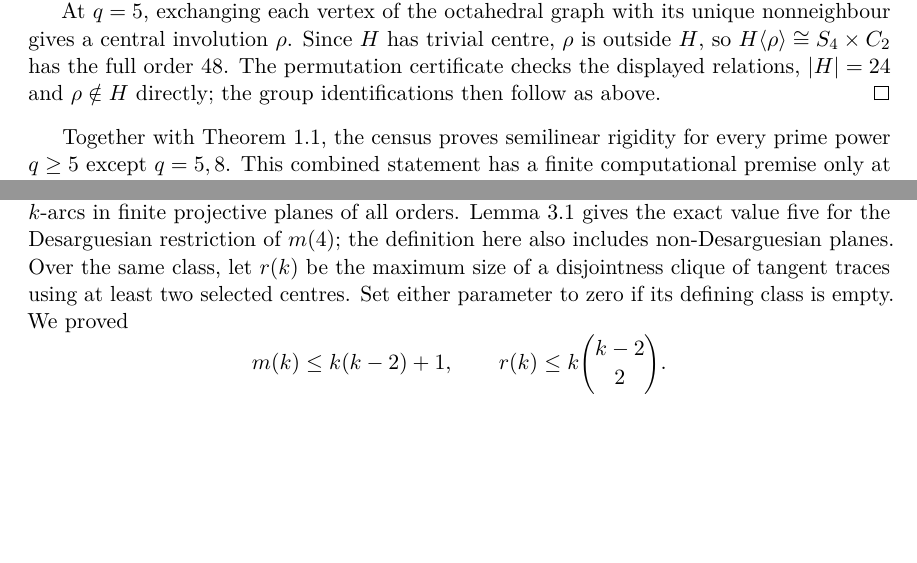
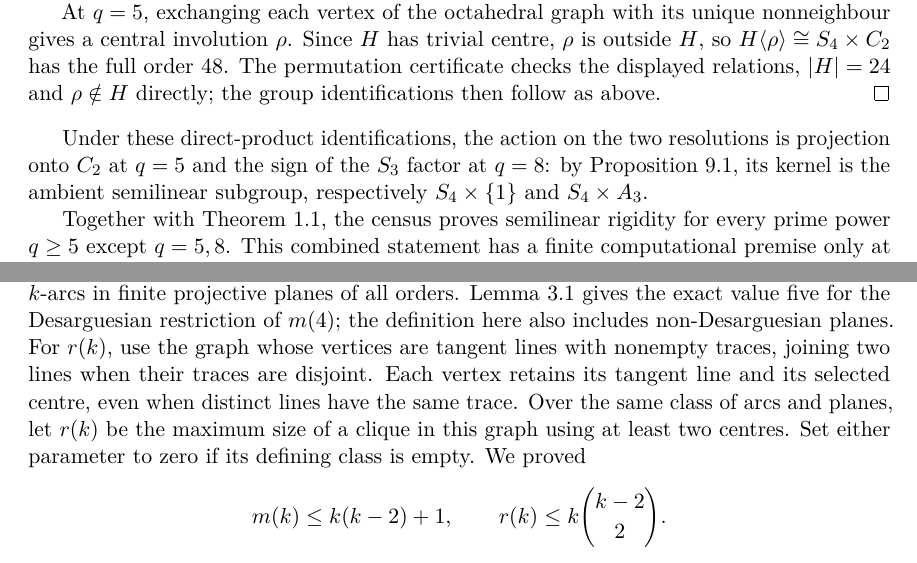
Before and after one commit to tavisrudd/continuation-graph-rigidity, a LaTeX paper (continuation_graph_rigidity.tex): two parts of pages 15 and 16 of 17, joined at a grey line, cut so that both start at the same text, the shorter picture padded with empty space. Compiled offline with pdfLaTeX.

Commit message:
Qualify small-order counts and clarify resolution actions

```diff
--- a/continuation_graph_rigidity.tex
+++ b/continuation_graph_rigidity.tex
@@ -1099,6 +1099,12 @@ The permutation certificate checks the displayed relations, $|H|=24$
 and $\rho\notin H$ directly; the group identifications then follow as above.
 \end{proof}
 
+Under these direct-product identifications, the action on the two
+resolutions is projection onto $C_2$ at $q=5$ and the sign of the $S_3$
+factor at $q=8$: by Proposition~\ref{prop:boundary}, its kernel is the
+ambient semilinear subgroup, respectively $S_4\times\{1\}$ and
+$S_4\times A_3$.
+
 Together with Theorem~\ref{thm:main}, the census proves semilinear rigidity
 for every prime power $q\ge5$ except $q=5,8$. This combined statement has
 a finite computational premise only at $q=7$; the theorem for $q\ge9$
@@ -1153,8 +1159,12 @@ $m(k)$ be the maximum size of a clique not contained in one tangent
 trace, taken over $k$-arcs in finite projective planes of all orders.
 Lemma~\ref{lem:frame-clique} gives the exact value five for the
 Desarguesian restriction of $m(4)$; the definition here also includes
-non-Desarguesian planes. Over the same class, let $r(k)$ be the maximum size of a disjointness
-clique of tangent traces using at least two selected centres. Set either parameter to zero
+non-Desarguesian planes. For $r(k)$, use the graph whose vertices are
+tangent lines with nonempty traces, joining two lines when their traces
+are disjoint. Each vertex retains its tangent line and its selected centre,
+even when distinct lines have the same trace. Over the same class of arcs
+and planes, let $r(k)$ be the maximum size of a clique in this graph
+using at least two centres. Set either parameter to zero
 if its defining class is empty. We proved
 \[
  m(k)\leq k(k-2)+1,
```
Also changed, not shown: PROVENANCE.md (+1 -1 lines), continuation_graph_rigidity.pdf, continuation_graph_rigidity.tex (2 more changed lines), 4 other files.
